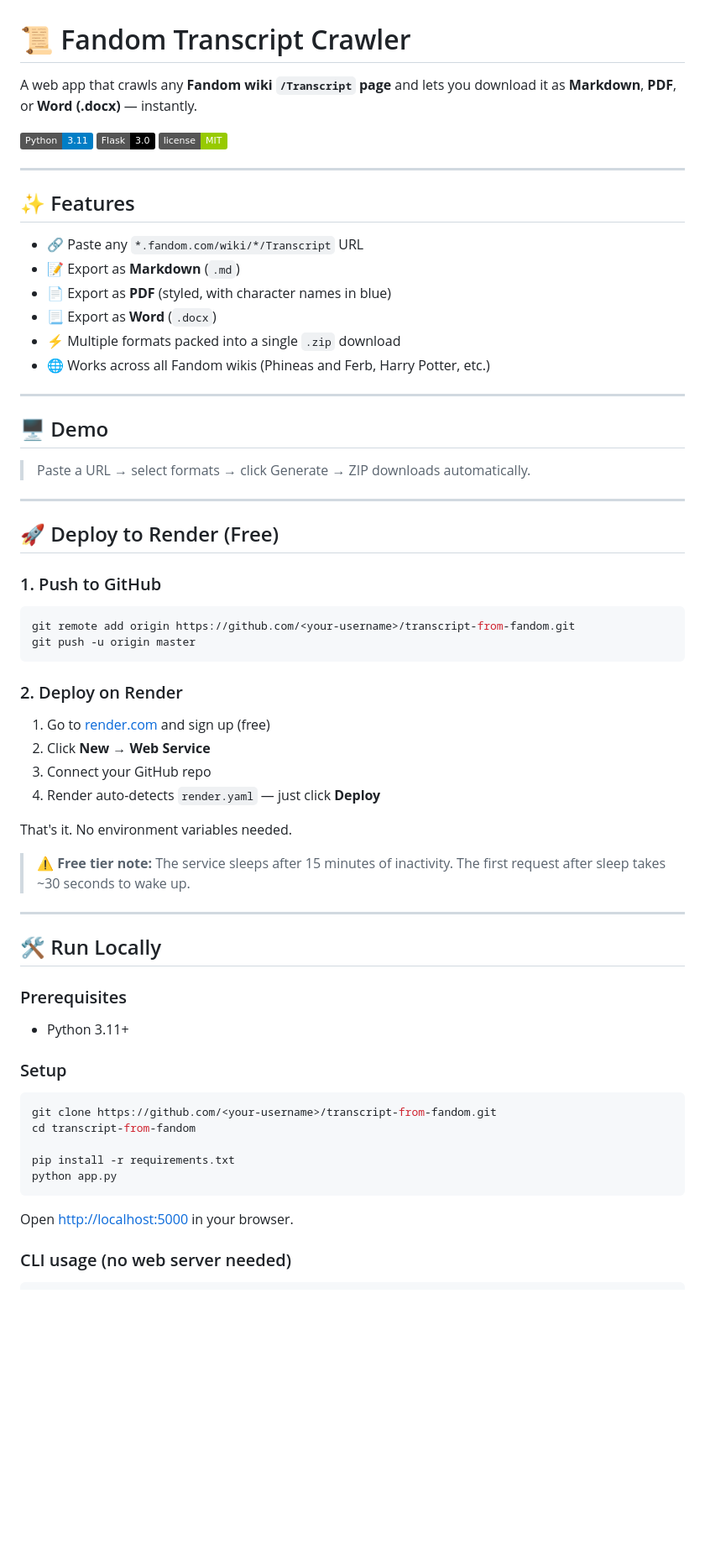
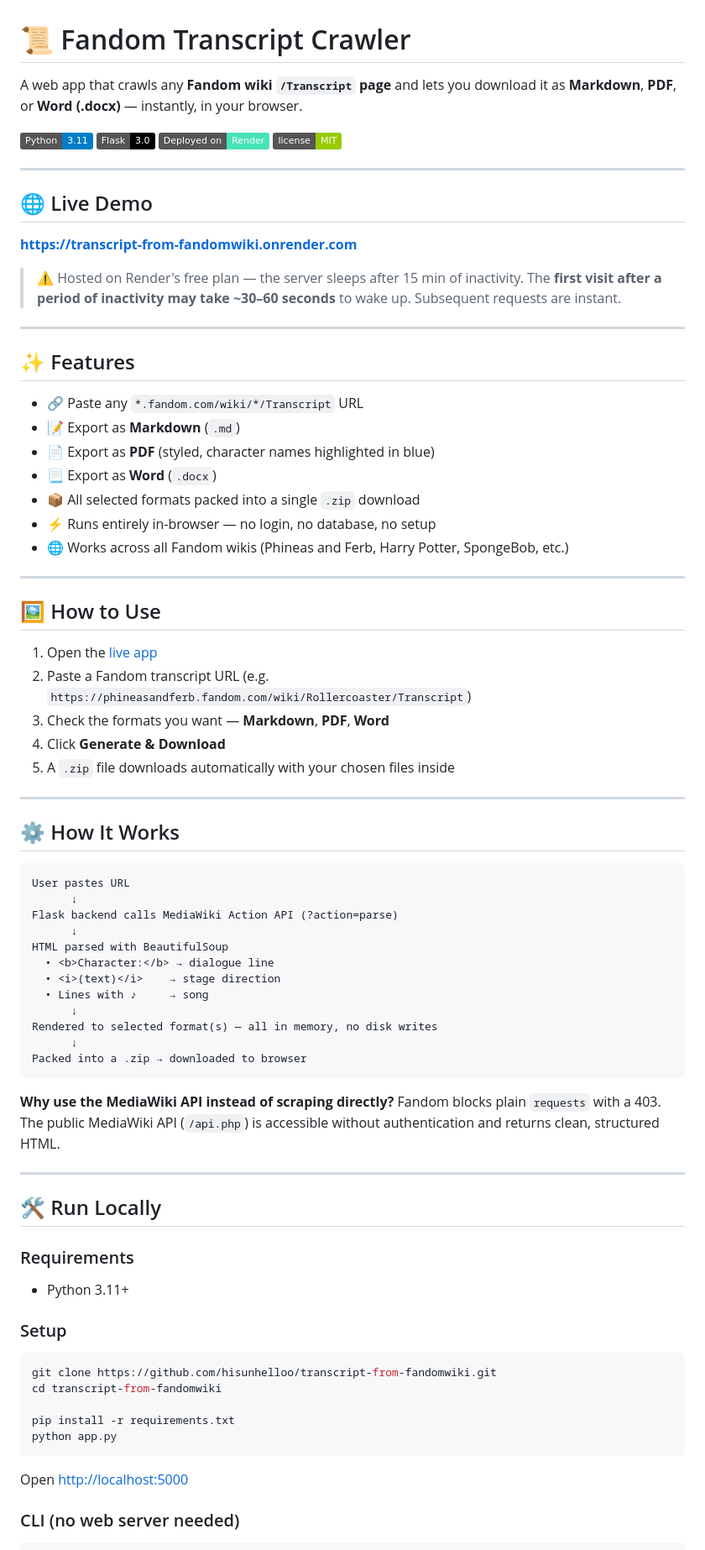
Before and after one commit to hisunhelloo/transcript-from-fandomwiki, a Markdown page: README.md, the part around one of its changes. Shown at 84% size. GitHub-like rendering; badges without logos; blank space fills up the shorter version.

Commit message:
docs: update README with live URL and full project summary

````diff
--- a/README.md
+++ b/README.md
@@ -1,10 +1,20 @@
 # 📜 Fandom Transcript Crawler
 
-A web app that crawls any **Fandom wiki `/Transcript` page** and lets you download it as **Markdown**, **PDF**, or **Word (.docx)** — instantly.
+A web app that crawls any **Fandom wiki `/Transcript` page** and lets you download it as **Markdown**, **PDF**, or **Word (.docx)** — instantly, in your browser.
 
 ![Python](https://img.shields.io/badge/Python-3.11-blue?logo=python)
 ![Flask](https://img.shields.io/badge/Flask-3.0-black?logo=flask)
+![Render](https://img.shields.io/badge/Deployed_on-Render-46E3B7?logo=render)
 ![License](https://img.shields.io/badge/license-MIT-green)
+
+---
+
+## 🌐 Live Demo
+
+**[https://transcript-from-fandomwiki.onrender.com](https://transcript-from-fandomwiki.onrender.com)**
+
+> ⚠️ Hosted on Render's free plan — the server sleeps after 15 min of inactivity.
+> The **first visit after a period of inactivity may take ~30–60 seconds** to wake up. Subsequent requests are instant.
 
 ---
 
@@ -12,59 +22,64 @@ A web app that crawls any **Fandom wiki `/Transcript` page** and lets you downlo
 
 - 🔗 Paste any `*.fandom.com/wiki/*/Transcript` URL
 - 📝 Export as **Markdown** (`.md`)
-- 📄 Export as **PDF** (styled, with character names in blue)
+- 📄 Export as **PDF** (styled, character names highlighted in blue)
 - 📃 Export as **Word** (`.docx`)
-- ⚡ Multiple formats packed into a single `.zip` download
-- 🌐 Works across all Fandom wikis (Phineas and Ferb, Harry Potter, etc.)
+- 📦 All selected formats packed into a single `.zip` download
+- ⚡ Runs entirely in-browser — no login, no database, no setup
+- 🌐 Works across all Fandom wikis (Phineas and Ferb, Harry Potter, SpongeBob, etc.)
 
 ---
 
-## 🖥️ Demo
+## 🖼️ How to Use
 
-> Paste a URL → select formats → click Generate → ZIP downloads automatically.
+1. Open the [live app](https://transcript-from-fandomwiki.onrender.com)
+2. Paste a Fandom transcript URL (e.g. `https://phineasandferb.fandom.com/wiki/Rollercoaster/Transcript`)
+3. Check the formats you want — **Markdown**, **PDF**, **Word**
+4. Click **Generate & Download**
+5. A `.zip` file downloads automatically with your chosen files inside
 
 ---
 
-## 🚀 Deploy to Render (Free)
+## ⚙️ How It Works
 
-### 1. Push to GitHub
-
-```bash
-git remote add origin https://github.com/<your-username>/transcript-from-fandom.git
-git push -u origin master
+```
+User pastes URL
+      ↓
+Flask backend calls MediaWiki Action API (?action=parse)
+      ↓
+HTML parsed with BeautifulSoup
+  • <b>Character:</b> → dialogue line
+  • <i>(text)</i>    → stage direction
+  • Lines with ♪     → song
+      ↓
+Rendered to selected format(s) — all in memory, no disk writes
+      ↓
+Packed into a .zip → downloaded to browser
 ```
 
-### 2. Deploy on Render
-
-1. Go to [render.com](https://render.com) and sign up (free)
-2. Click **New → Web Service**
-3. Connect your GitHub repo
-4. Render auto-detects `render.yaml` — just click **Deploy**
-
-That's it. No environment variables needed.
-
-> ⚠️ **Free tier note:** The service sleeps after 15 minutes of inactivity. The first request after sleep takes ~30 seconds to wake up.
+**Why use the MediaWiki API instead of scraping directly?**
+Fandom blocks plain `requests` with a 403. The public MediaWiki API (`/api.php`) is accessible without authentication and returns clean, structured HTML.
 
 ---
 
 ## 🛠️ Run Locally
 
-### Prerequisites
+### Requirements
 
 - Python 3.11+
 
 ### Setup
 
 ```bash
-git clone https://github.com/<your-username>/transcript-from-fandom.git
-cd transcript-from-fandom
+git clone https://github.com/hisunhelloo/transcript-from-fandomwiki.git
+cd transcript-from-fandomwiki
 
 pip install -r requirements.txt
 python app.py
 ```
 
-Open [http://localhost:5000](http://localhost:5000) in your browser.
+Open [http://localhost:5000](http://localhost:5000)
 
-### CLI usage (no web server needed)
+### CLI (no web server needed)
 
 ```bash
````
Also changed, not shown: other parts of README.md (+30 -24 lines).
